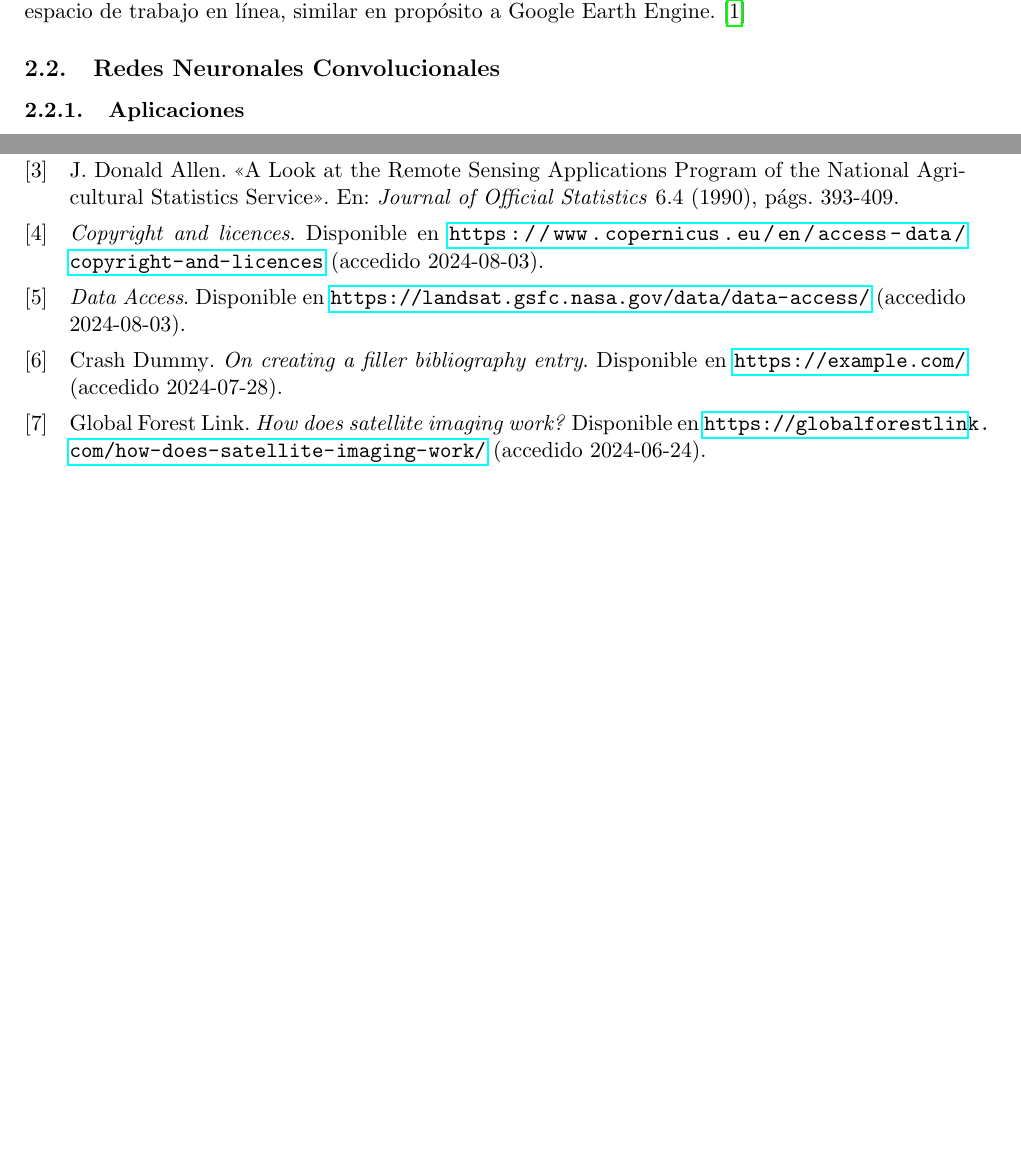
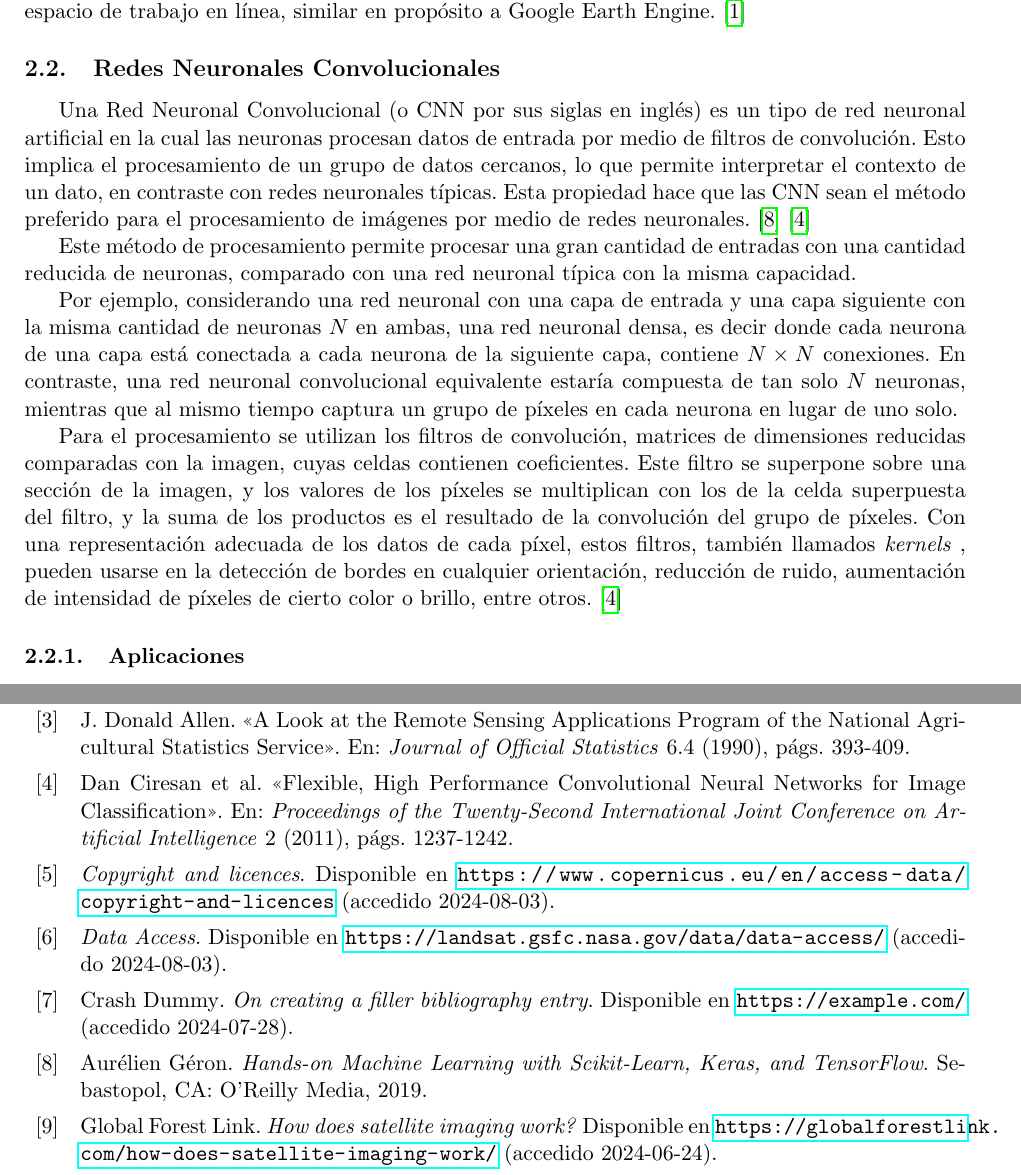
Before and after one commit to giodueck/Tesis, a LaTeX document (LaTeX/primera-presentacion/main.tex, which reads LaTeX/primera-presentacion/sections/ea/cnn.tex): two parts of pages 3 and 6 of 6, joined at a grey line, cut so that both start at the same text, the shorter picture padded with empty space. Compiled offline with pdfLaTeX.

Commit message:
Primera presentacion: CNN background

```diff
--- a/LaTeX/primera-presentacion/main.tex
+++ b/LaTeX/primera-presentacion/main.tex
@@ -10,7 +10,7 @@
 \usepackage[backend=biber,style=numeric]{biblatex}
 \addbibresource{primera-presentacion.bib}
 \usepackage[table,svgnames]{xcolor}
-\hfuzz=15pt
+\hfuzz=20pt
 
 \begin{document}
 
--- a/LaTeX/primera-presentacion/sections/ea/cnn.tex
+++ b/LaTeX/primera-presentacion/sections/ea/cnn.tex
@@ -1,4 +1,26 @@
 \subsection{Redes Neuronales Convolucionales}
+
+Una Red Neuronal Convolucional (o CNN por sus siglas en inglés) es un tipo de red neuronal artificial en la cual las
+neuronas procesan datos de entrada por medio de filtros de convolución. Esto implica el procesamiento de un grupo de
+datos cercanos, lo que permite interpretar el contexto de un dato, en contraste con redes neuronales típicas. Esta
+propiedad hace que las CNN sean el método preferido para el procesamiento de imágenes por medio de redes neuronales.
+\autocite{hands-on-machine-learning} \autocite{ciresan-cnn}
+
+Este método de procesamiento permite procesar una gran cantidad de entradas con una cantidad reducida de neuronas,
+comparado con una red neuronal típica con la misma capacidad.
+
+Por ejemplo, considerando una red neuronal con una capa de entrada y una capa siguiente con la misma cantidad de
+neuronas $N$ en ambas, una red neuronal densa, es decir donde cada neurona de una capa está conectada a cada neurona de
+la siguiente capa, contiene $N \times N$ conexiones. En contraste, una red neuronal convolucional equivalente estaría
+compuesta de tan solo $N$ neuronas, mientras que al mismo tiempo captura un grupo de píxeles en cada neurona en lugar
+de uno solo.
+
+Para el procesamiento se utilizan los filtros de convolución, matrices de dimensiones reducidas comparadas con la
+imagen, cuyas celdas contienen coeficientes. Este filtro se superpone sobre una sección de la imagen, y los valores de
+los píxeles se multiplican con los de la celda superpuesta del filtro, y la suma de los productos es el resultado de la
+convolución del grupo de píxeles. Con una representación adecuada de los datos de cada píxel, estos filtros, también
+llamados {\it kernels }, pueden usarse en la detección de bordes en cualquier orientación, reducción de ruido,
+aumentación de intensidad de píxeles de cierto color o brillo, entre otros. \autocite{ciresan-cnn}
 
 \subsubsection{Aplicaciones}
 
```
Also changed, not shown: LaTeX/primera-presentacion/primera-presentacion.bib (+17 -0 lines), LaTeX/primera-presentacion/main.pdf.
